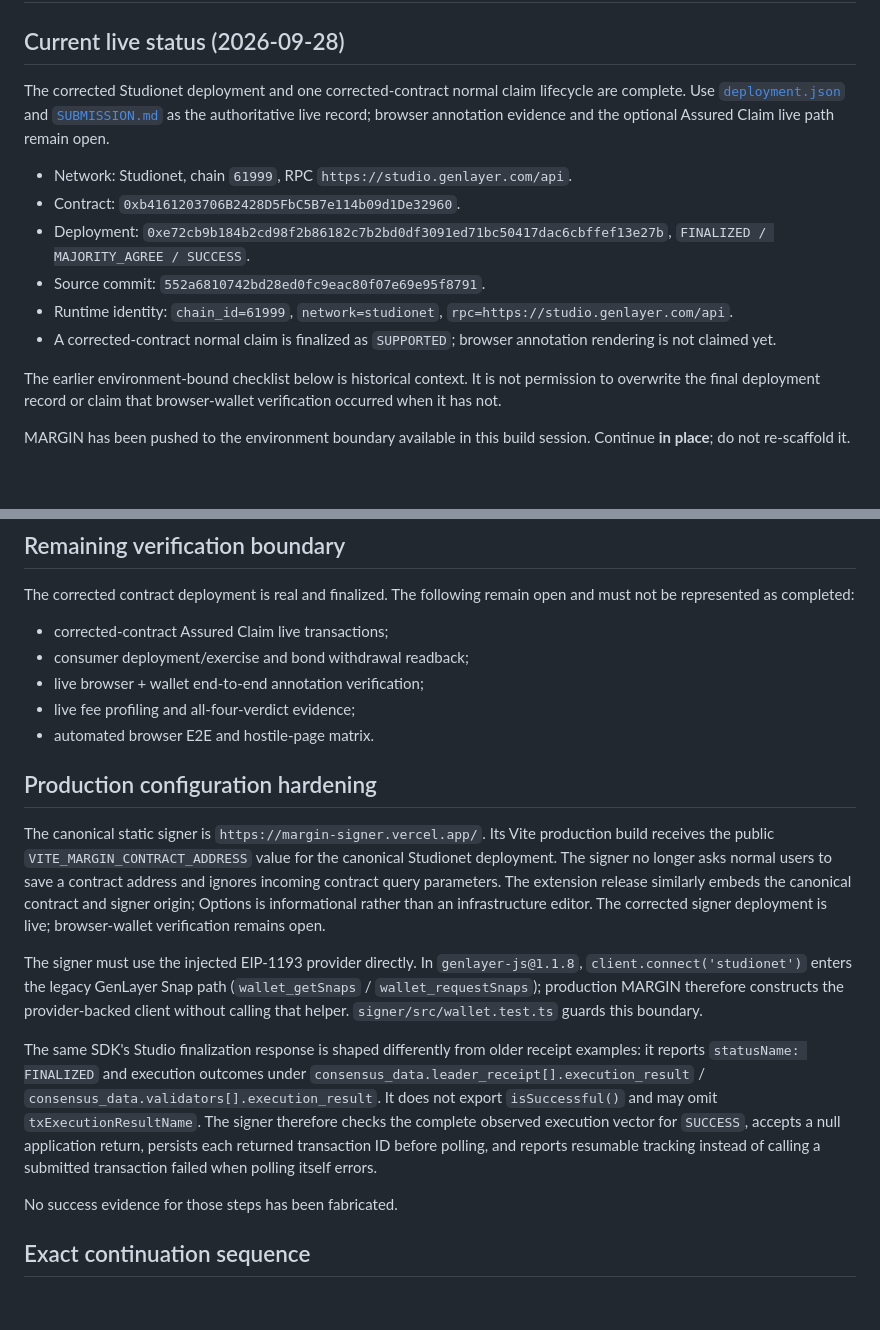
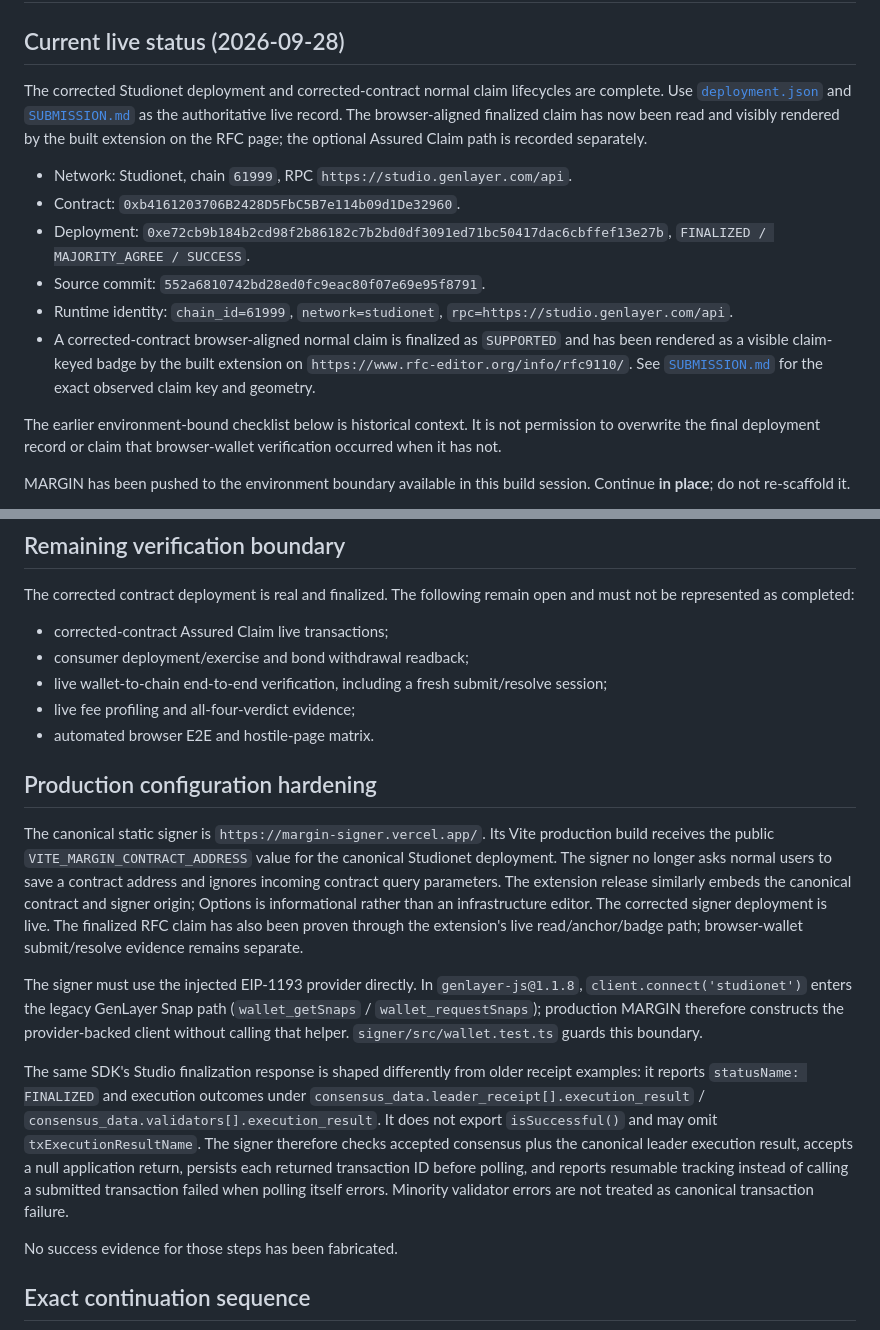
Before and after one commit to ometere123/margin, a Markdown page: FINAL_HANDOFF.md, 2 parts joined by grey strips. GitHub-like rendering; blank space fills up the shorter version.

```diff
--- a/FINAL_HANDOFF.md
+++ b/FINAL_HANDOFF.md
@@ -2,14 +2,14 @@
 
 ## Current live status (2026-09-28)
 
-The corrected Studionet deployment and one corrected-contract normal claim lifecycle are complete. Use [`deployment.json`](deployment.json) and [`SUBMISSION.md`](SUBMISSION.md) as the authoritative live record; browser annotation evidence and the optional Assured Claim live path remain open.
+The corrected Studionet deployment and corrected-contract normal claim lifecycles are complete. Use [`deployment.json`](deployment.json) and [`SUBMISSION.md`](SUBMISSION.md) as the authoritative live record. The browser-aligned finalized claim has now been read and visibly rendered by the built extension on the RFC page; the optional Assured Claim path is recorded separately.
 
 - Network: Studionet, chain `61999`, RPC `https://studio.genlayer.com/api`.
 - Contract: `0xb4161203706B2428D5FbC5B7e114b09d1De32960`.
 - Deployment: `0xe72cb9b184b2cd98f2b86182c7b2bd0df3091ed71bc50417dac6cbffef13e27b`, `FINALIZED / MAJORITY_AGREE / SUCCESS`.
 - Source commit: `552a6810742bd28ed0fc9eac80f07e69e95f8791`.
 - Runtime identity: `chain_id=61999`, `network=studionet`, `rpc=https://studio.genlayer.com/api`.
-- A corrected-contract normal claim is finalized as `SUPPORTED`; browser annotation rendering is not claimed yet.
+- A corrected-contract browser-aligned normal claim is finalized as `SUPPORTED` and has been rendered as a visible claim-keyed badge by the built extension on `https://www.rfc-editor.org/info/rfc9110/`. See [`SUBMISSION.md`](SUBMISSION.md) for the exact observed claim key and geometry.
 
 The earlier environment-bound checklist below is historical context. It is not permission to overwrite the final deployment record or claim that browser-wallet verification occurred when it has not.
 
@@ -71,17 +71,17 @@ The corrected contract deployment is real and finalized. The following remain op
 
 - corrected-contract Assured Claim live transactions;
 - consumer deployment/exercise and bond withdrawal readback;
-- live browser + wallet end-to-end annotation verification;
+- live wallet-to-chain end-to-end verification, including a fresh submit/resolve session;
 - live fee profiling and all-four-verdict evidence;
 - automated browser E2E and hostile-page matrix.
 
 ## Production configuration hardening
 
-The canonical static signer is `https://margin-signer.vercel.app/`. Its Vite production build receives the public `VITE_MARGIN_CONTRACT_ADDRESS` value for the canonical Studionet deployment. The signer no longer asks normal users to save a contract address and ignores incoming contract query parameters. The extension release similarly embeds the canonical contract and signer origin; Options is informational rather than an infrastructure editor. The corrected signer deployment is live; browser-wallet verification remains open.
+The canonical static signer is `https://margin-signer.vercel.app/`. Its Vite production build receives the public `VITE_MARGIN_CONTRACT_ADDRESS` value for the canonical Studionet deployment. The signer no longer asks normal users to save a contract address and ignores incoming contract query parameters. The extension release similarly embeds the canonical contract and signer origin; Options is informational rather than an infrastructure editor. The corrected signer deployment is live. The finalized RFC claim has also been proven through the extension's live read/anchor/badge path; browser-wallet submit/resolve evidence remains separate.
 
 The signer must use the injected EIP-1193 provider directly. In `genlayer-js@1.1.8`, `client.connect('studionet')` enters the legacy GenLayer Snap path (`wallet_getSnaps` / `wallet_requestSnaps`); production MARGIN therefore constructs the provider-backed client without calling that helper. `signer/src/wallet.test.ts` guards this boundary.
 
-The same SDK's Studio finalization response is shaped differently from older receipt examples: it reports `statusName: FINALIZED` and execution outcomes under `consensus_data.leader_receipt[].execution_result` / `consensus_data.validators[].execution_result`. It does not export `isSuccessful()` and may omit `txExecutionResultName`. The signer therefore checks the complete observed execution vector for `SUCCESS`, accepts a null application return, persists each returned transaction ID before polling, and reports resumable tracking instead of calling a submitted transaction failed when polling itself errors.
+The same SDK's Studio finalization response is shaped differently from older receipt examples: it reports `statusName: FINALIZED` and execution outcomes under `consensus_data.leader_receipt[].execution_result` / `consensus_data.validators[].execution_result`. It does not export `isSuccessful()` and may omit `txExecutionResultName`. The signer therefore checks accepted consensus plus the canonical leader execution result, accepts a null application return, persists each returned transaction ID before polling, and reports resumable tracking instead of calling a submitted transaction failed when polling itself errors. Minority validator errors are not treated as canonical transaction failure.
 
 No success evidence for those steps has been fabricated.
 
```
Also changed, not shown: SUBMISSION.md (+13 -1 lines), docs/LIVE_VALIDATION.md (+1 -0 lines).
